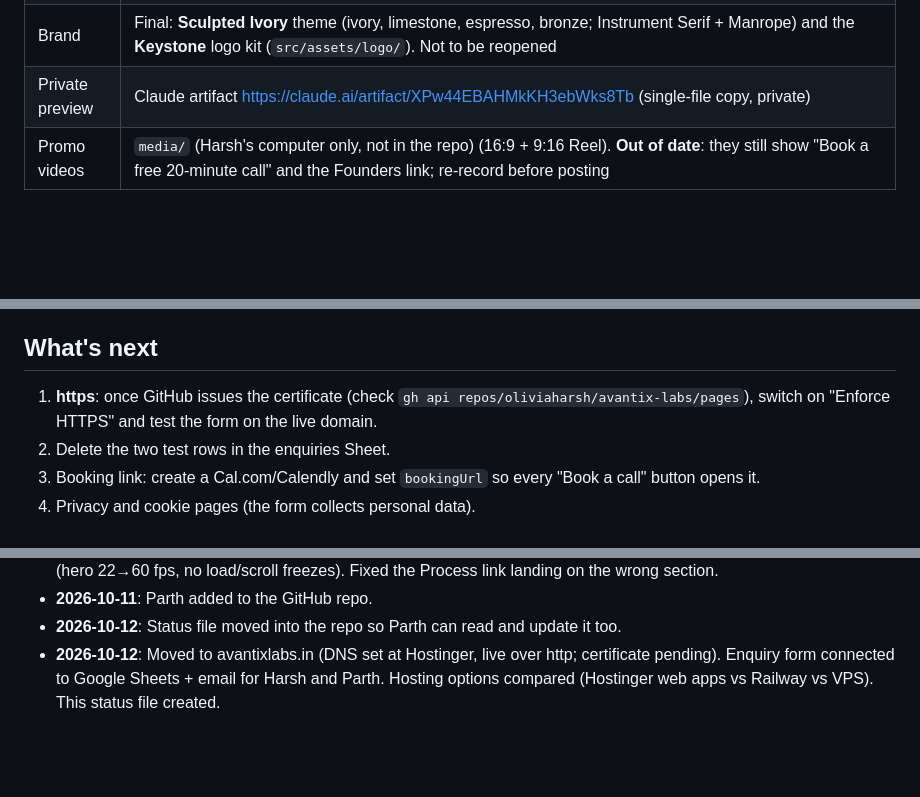
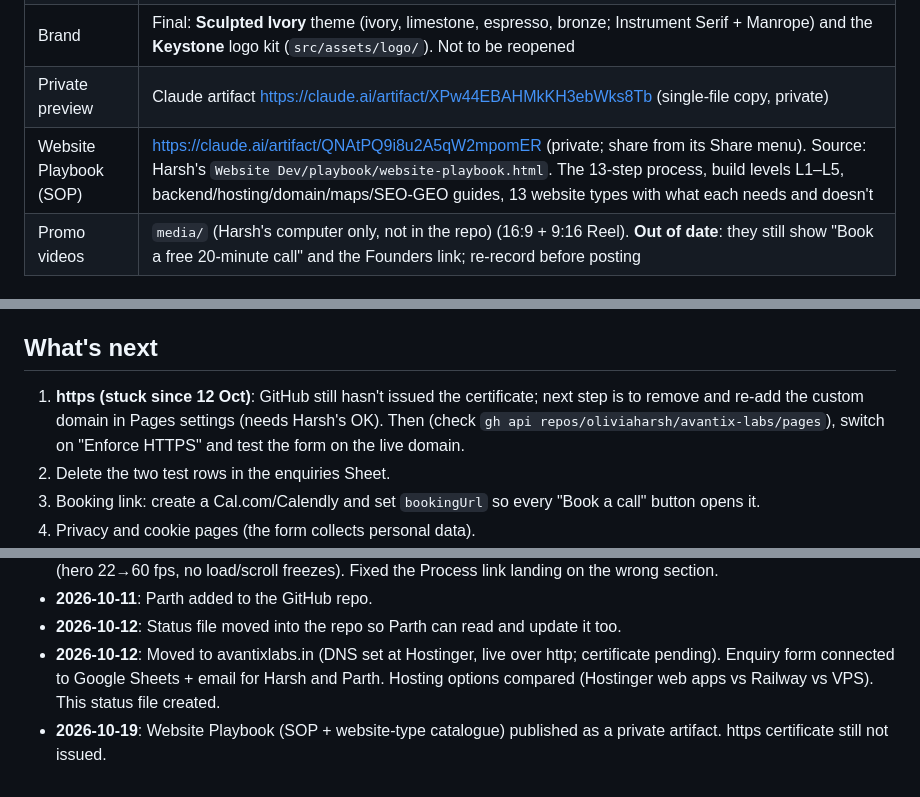
Before and after one commit to oliviaharsh/avantix-labs, a Markdown page: STATUS.md, 3 parts joined by grey strips. Drawn GitHub-style; blank space fills up the shorter version.

Commit message:
STATUS: add the Website Playbook; https still pending
Co-Authored-By: Claude Opus 5.5 <noreply@anthropic.com>

```diff
--- a/STATUS.md
+++ b/STATUS.md
@@ -23,6 +23,7 @@ Our own website has to be the most premium, 3D site we can make, because it doub
 | Enquiry form | Live. Posts to a Google Apps Script → row in Google Sheet **"Avantix Labs enquiries"** (Harsh's Google account, shared with Parth) + email to harshwalia8888@gmail.com and parthmsavaliya0315@gmail.com, reply-to the visitor. Script source: `scripts/enquiry-apps-script.gs` |
 | Brand | Final: **Sculpted Ivory** theme (ivory, limestone, espresso, bronze; Instrument Serif + Manrope) and the **Keystone** logo kit (`src/assets/logo/`). Not to be reopened |
 | Private preview | Claude artifact https://claude.ai/artifact/XPw44EBAHMkKH3ebWks8Tb (single-file copy, private) |
+| Website Playbook (SOP) | https://claude.ai/artifact/QNAtPQ9i8u2A5qW2mpomER (private; share from its Share menu). Source: Harsh's `Website Dev/playbook/website-playbook.html`. The 13-step process, build levels L1–L5, backend/hosting/domain/maps/SEO-GEO guides, 13 website types with what each needs and doesn't |
 | Promo videos | `media/` (Harsh's computer only, not in the repo) (16:9 + 9:16 Reel). **Out of date**: they still show "Book a free 20-minute call" and the Founders link; re-record before posting |
 
 ### The site, in brief
@@ -38,7 +39,7 @@ Our own website has to be the most premium, 3D site we can make, because it doub
 
 ## What's next
 
-1. **https**: once GitHub issues the certificate (check `gh api repos/oliviaharsh/avantix-labs/pages`), switch on "Enforce HTTPS" and test the form on the live domain.
+1. **https (stuck since 12 Oct)**: GitHub still hasn't issued the certificate; next step is to remove and re-add the custom domain in Pages settings (needs Harsh's OK). Then (check `gh api repos/oliviaharsh/avantix-labs/pages`), switch on "Enforce HTTPS" and test the form on the live domain.
 2. Delete the two test rows in the enquiries Sheet.
 3. Booking link: create a Cal.com/Calendly and set `bookingUrl` so every "Book a call" button opens it.
 4. Privacy and cookie pages (the form collects personal data).
@@ -53,3 +54,4 @@ Our own website has to be the most premium, 3D site we can make, because it doub
 - **2026-10-11**: Parth added to the GitHub repo.
 - **2026-10-12**: Status file moved into the repo so Parth can read and update it too.
 - **2026-10-12**: Moved to avantixlabs.in (DNS set at Hostinger, live over http; certificate pending). Enquiry form connected to Google Sheets + email for Harsh and Parth. Hosting options compared (Hostinger web apps vs Railway vs VPS). This status file created.
+- **2026-10-19**: Website Playbook (SOP + website-type catalogue) published as a private artifact. https certificate still not issued.
```
Also changed, not shown: other parts of STATUS.md (+1 -1 lines).
